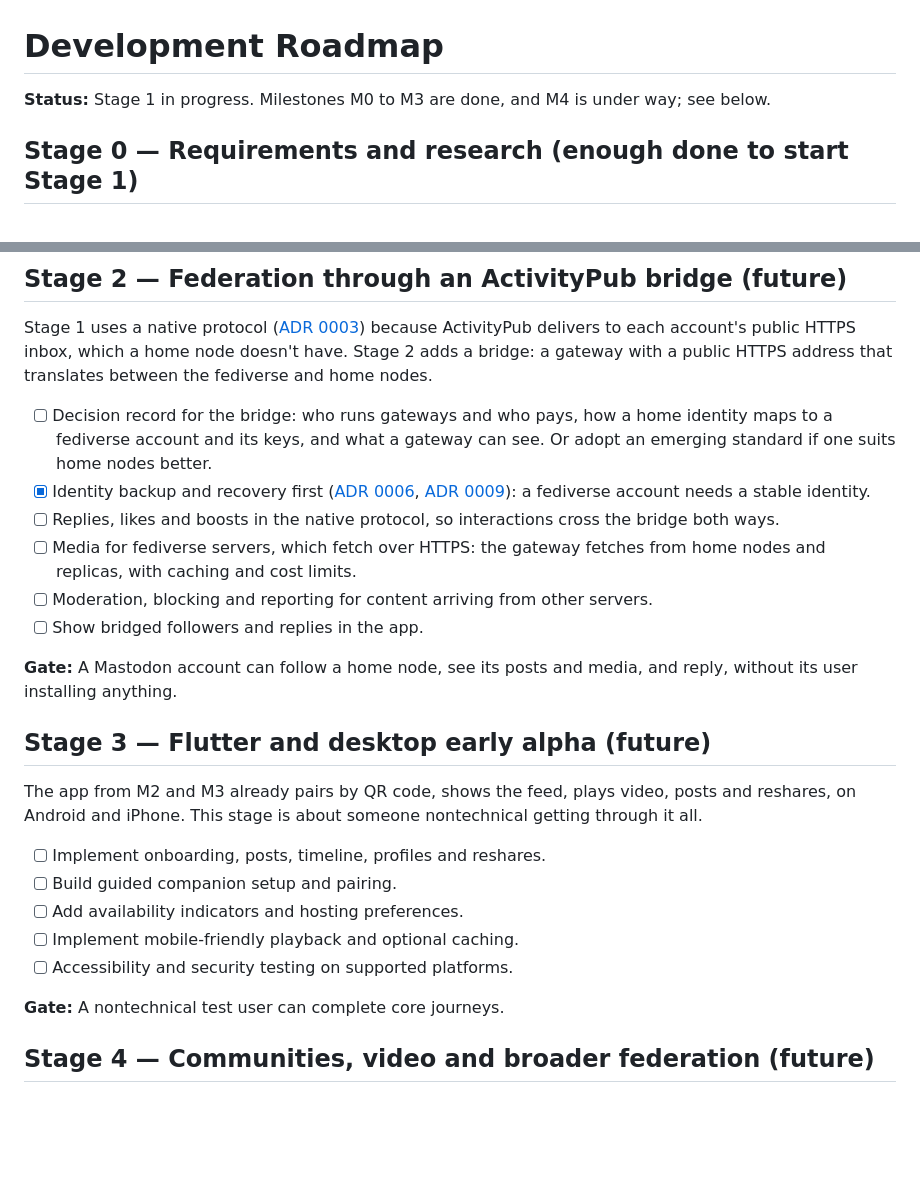
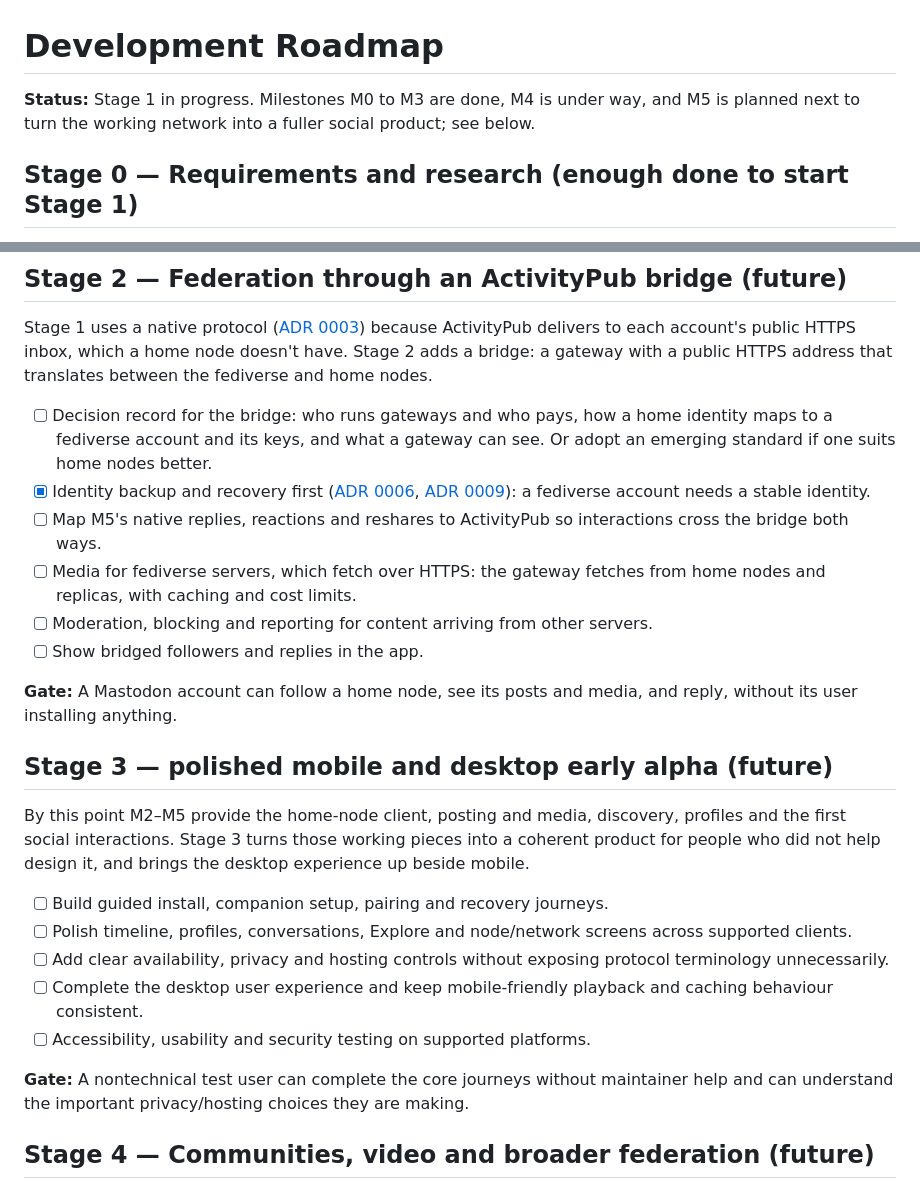
Before and after one commit to Jayotis/open-social-p2p, a Markdown page: docs/06-roadmap.md, 2 parts joined by grey strips. Drawn GitHub-style; blank space fills up the shorter version.

Commit message:
docs: make the social product the next Stage 1 milestone

```diff
--- a/docs/06-roadmap.md
+++ b/docs/06-roadmap.md
@@ -1,6 +1,6 @@
 # Development Roadmap
 
-**Status:** Stage 1 in progress. Milestones M0 to M3 are done, and M4 is under way; see below.
+**Status:** Stage 1 in progress. Milestones M0 to M3 are done, M4 is under way, and M5 is planned next to turn the working network into a fuller social product; see below.
 
 ## Stage 0 — Requirements and research (enough done to start Stage 1)
 
@@ -86,24 +98,24 @@ Stage 1 uses a native protocol ([ADR 0003](decisions/0003-native-social-protocol
 
 - [ ] Decision record for the bridge: who runs gateways and who pays, how a home identity maps to a fediverse account and its keys, and what a gateway can see. Or adopt an emerging standard if one suits home nodes better.
 - [x] Identity backup and recovery first ([ADR 0006](decisions/0006-desktop-first-always-on-node.md), [ADR 0009](decisions/0009-identity-backup-and-recovery.md)): a fediverse account needs a stable identity.
-- [ ] Replies, likes and boosts in the native protocol, so interactions cross the bridge both ways.
+- [ ] Map M5's native replies, reactions and reshares to ActivityPub so interactions cross the bridge both ways.
 - [ ] Media for fediverse servers, which fetch over HTTPS: the gateway fetches from home nodes and replicas, with caching and cost limits.
 - [ ] Moderation, blocking and reporting for content arriving from other servers.
 - [ ] Show bridged followers and replies in the app.
 
 **Gate:** A Mastodon account can follow a home node, see its posts and media, and reply, without its user installing anything.
 
-## Stage 3 — Flutter and desktop early alpha (future)
+## Stage 3 — polished mobile and desktop early alpha (future)
 
-The app from M2 and M3 already pairs by QR code, shows the feed, plays video, posts and reshares, on Android and iPhone. This stage is about someone nontechnical getting through it all.
+By this point M2–M5 provide the home-node client, posting and media, discovery, profiles and the first social interactions. Stage 3 turns those working pieces into a coherent product for people who did not help design it, and brings the desktop experience up beside mobile.
 
-- [ ] Implement onboarding, posts, timeline, profiles and reshares.
-- [ ] Build guided companion setup and pairing.
-- [ ] Add availability indicators and hosting preferences.
-- [ ] Implement mobile-friendly playback and optional caching.
-- [ ] Accessibility and security testing on supported platforms.
+- [ ] Build guided install, companion setup, pairing and recovery journeys.
+- [ ] Polish timeline, profiles, conversations, Explore and node/network screens across supported clients.
+- [ ] Add clear availability, privacy and hosting controls without exposing protocol terminology unnecessarily.
+- [ ] Complete the desktop user experience and keep mobile-friendly playback and caching behaviour consistent.
+- [ ] Accessibility, usability and security testing on supported platforms.
 
-**Gate:** A nontechnical test user can complete core journeys.
+**Gate:** A nontechnical test user can complete the core journeys without maintainer help and can understand the important privacy/hosting choices they are making.
 
 ## Stage 4 — Communities, video and broader federation (future)
 
```
Also changed, not shown: other parts of docs/06-roadmap.md (+12 -0 lines).
